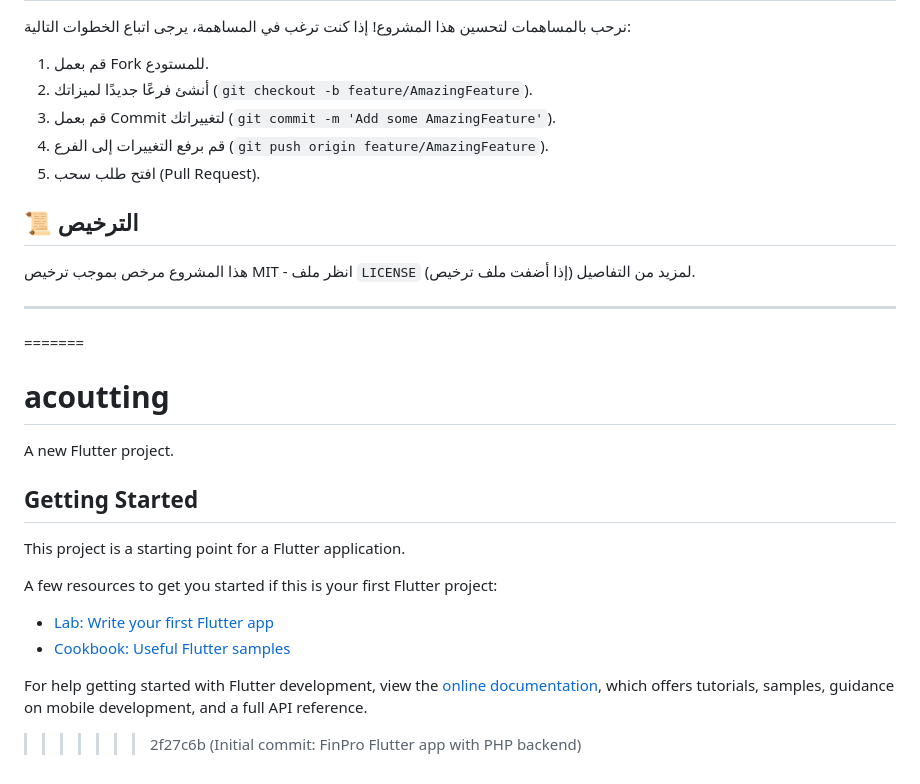
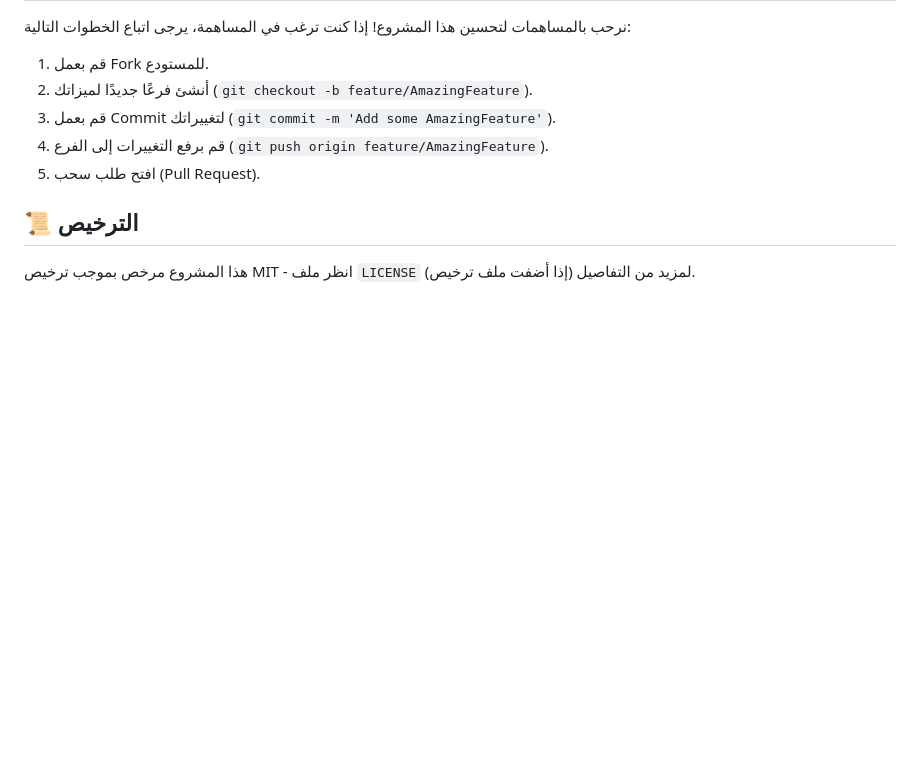
Before and after one commit to One5k/FinPro---, a Markdown page: README.md, the part around the change. GitHub-like rendering; blank space fills up the shorter version.

```diff
--- a/README.md
+++ b/README.md
@@ -155,23 +155,3 @@
 ## 📜 الترخيص
 
 هذا المشروع مرخص بموجب ترخيص MIT - انظر ملف `LICENSE` لمزيد من التفاصيل (إذا أضفت ملف ترخيص).
-
----
-=======
-# acoutting
-
-A new Flutter project.
-
-## Getting Started
-
-This project is a starting point for a Flutter application.
-
-A few resources to get you started if this is your first Flutter project:
-
-- [Lab: Write your first Flutter app](https://docs.flutter.dev/get-started/codelab)
-- [Cookbook: Useful Flutter samples](https://docs.flutter.dev/cookbook)
-
-For help getting started with Flutter development, view the
-[online documentation](https://docs.flutter.dev/), which offers tutorials,
-samples, guidance on mobile development, and a full API reference.
->>>>>>> 2f27c6b (Initial commit: FinPro Flutter app with PHP backend)
```
